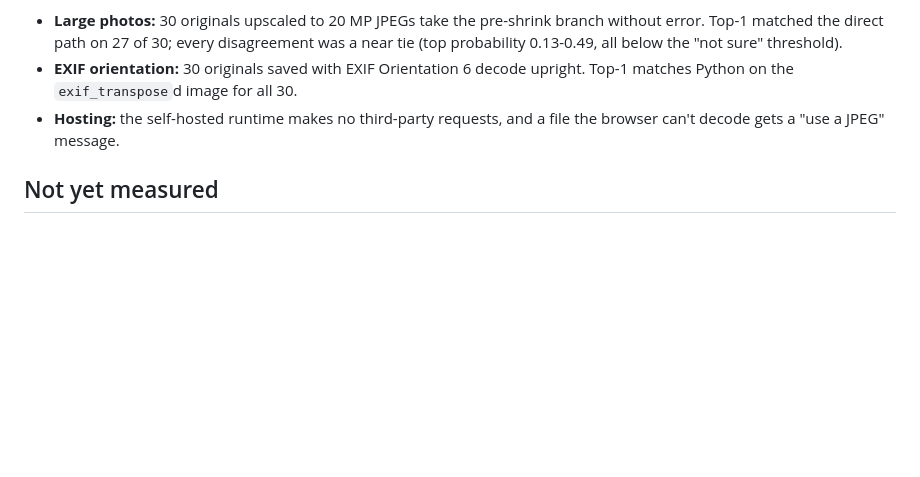
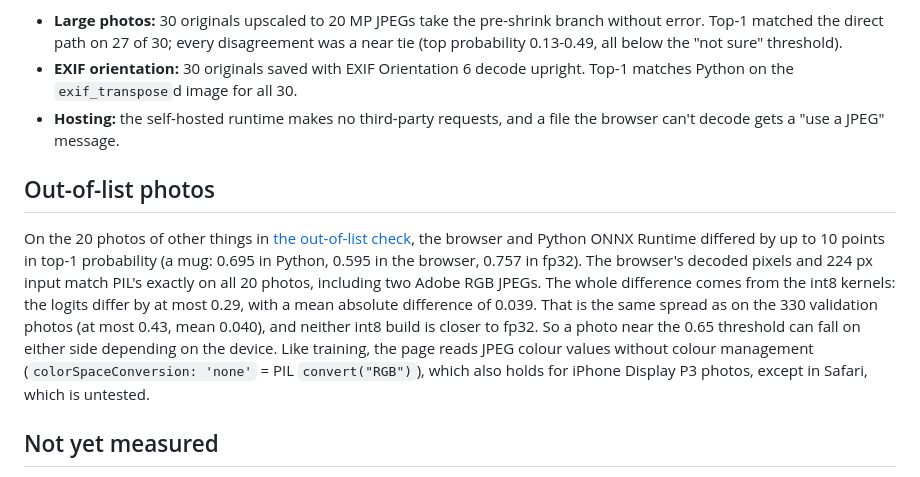
Before and after one commit to piercetaylor/sundew-segmenting, a Markdown page: docs/reports/species-browser.md, the part around the change. GitHub-like rendering; blank space fills up the shorter version.

Commit message:
Explain the browser vs Python gap on out-of-list photos: identical pixels and input tensors, the difference is the int8 kernels (same spread as on validation)

```diff
--- a/docs/reports/species-browser.md
+++ b/docs/reports/species-browser.md
@@ -54,6 +54,21 @@ the site uses the JS resize.
 - **Hosting:** the self-hosted runtime makes no third-party requests, and a
   file the browser can't decode gets a "use a JPEG" message.
 
+## Out-of-list photos
+
+On the 20 photos of other things in [the out-of-list check](species-out-of-list-check.md),
+the browser and Python ONNX Runtime differed by up to 10 points in top-1
+probability (a mug: 0.695 in Python, 0.595 in the browser, 0.757 in fp32). The
+browser's decoded pixels and 224 px input match PIL's exactly on all 20 photos,
+including two Adobe RGB JPEGs. The whole difference comes from the int8 kernels:
+the logits differ by at most 0.29, with a mean absolute difference of 0.039.
+That is the same spread as on the 330 validation photos (at most 0.43, mean
+0.040), and neither int8 build is closer to fp32. So a photo near the 0.65
+threshold can fall on either side depending on the device. Like training, the
+page reads JPEG colour values without colour management
+(`colorSpaceConversion: 'none'` = PIL `convert("RGB")`), which also holds for
+iPhone Display P3 photos, except in Safari, which is untested.
+
 ## Not yet measured
 
 - Phones (iPhone Safari, Android Chrome) and desktop Firefox and Safari.
```
